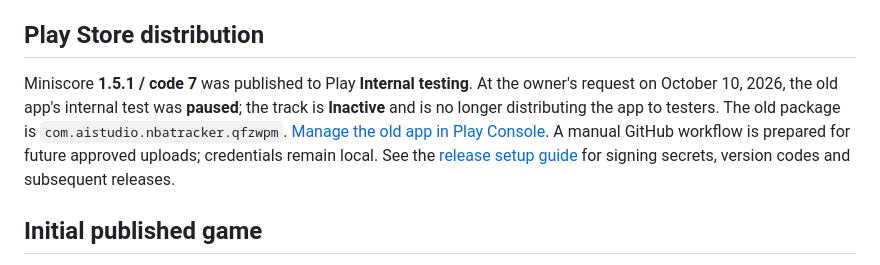
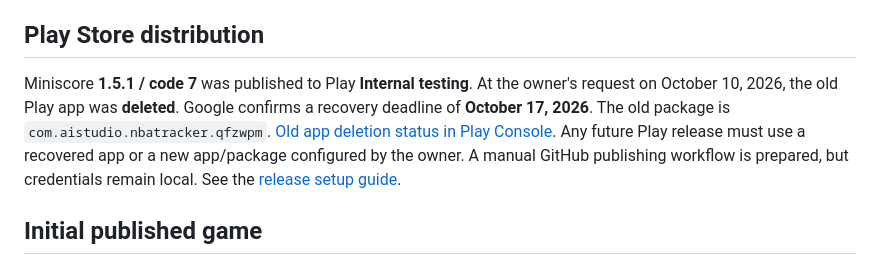
Before and after one commit to sivica/Mini-score, a Markdown page: README.md, the part around the change. Rendered like a GitHub page.

Commit message:
Record deletion of old Miniscore Play app

```diff
--- a/README.md
+++ b/README.md
@@ -14,7 +14,7 @@ The scoreboard uses compact team names/logos and mirrored scores in the center.
 
 ## Play Store distribution
 
-Miniscore **1.5.1 / code 7** was published to Play **Internal testing**. At the owner's request on October 10, 2026, the old app's internal test was **paused**; the track is **Inactive** and is no longer distributing the app to testers. The old package is `com.aistudio.nbatracker.qfzwpm`. [Manage the old app in Play Console](https://play.google.com/console/u/0/developers/4637234217663254020/app/4975701497914028566/advanced-distribution). A manual GitHub workflow is prepared for future approved uploads; credentials remain local. See the [release setup guide](docs/play-store.md) for signing secrets, version codes and subsequent releases.
+Miniscore **1.5.1 / code 7** was published to Play **Internal testing**. At the owner's request on October 10, 2026, the old Play app was **deleted**. Google confirms a recovery deadline of **October 17, 2026**. The old package is `com.aistudio.nbatracker.qfzwpm`. [Old app deletion status in Play Console](https://play.google.com/console/u/0/developers/4637234217663254020/app/4975701497914028566/advanced-distribution). Any future Play release must use a recovered app or a new app/package configured by the owner. A manual GitHub publishing workflow is prepared, but credentials remain local. See the [release setup guide](docs/play-store.md).
 
 ## Initial published game
 
```
Also changed, not shown: docs/play-store.md (+3 -1 lines).
